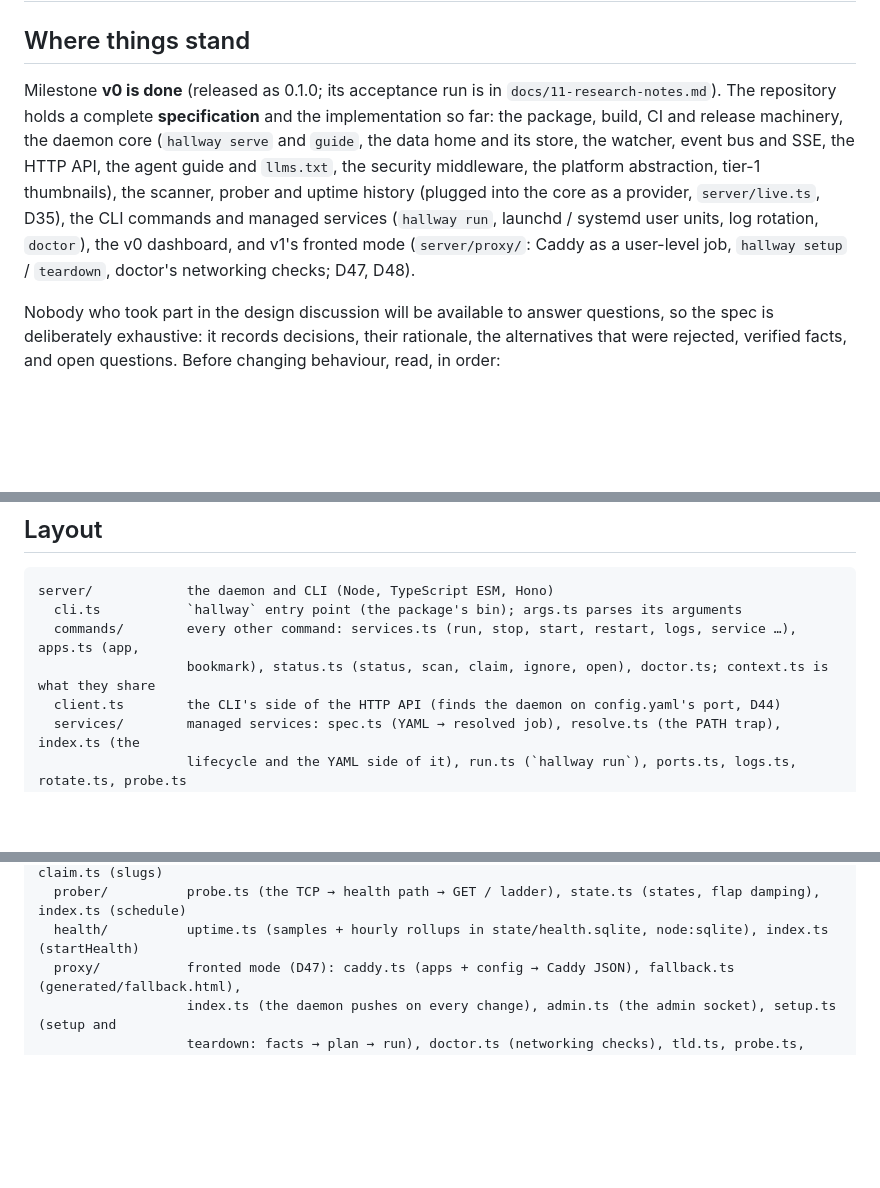
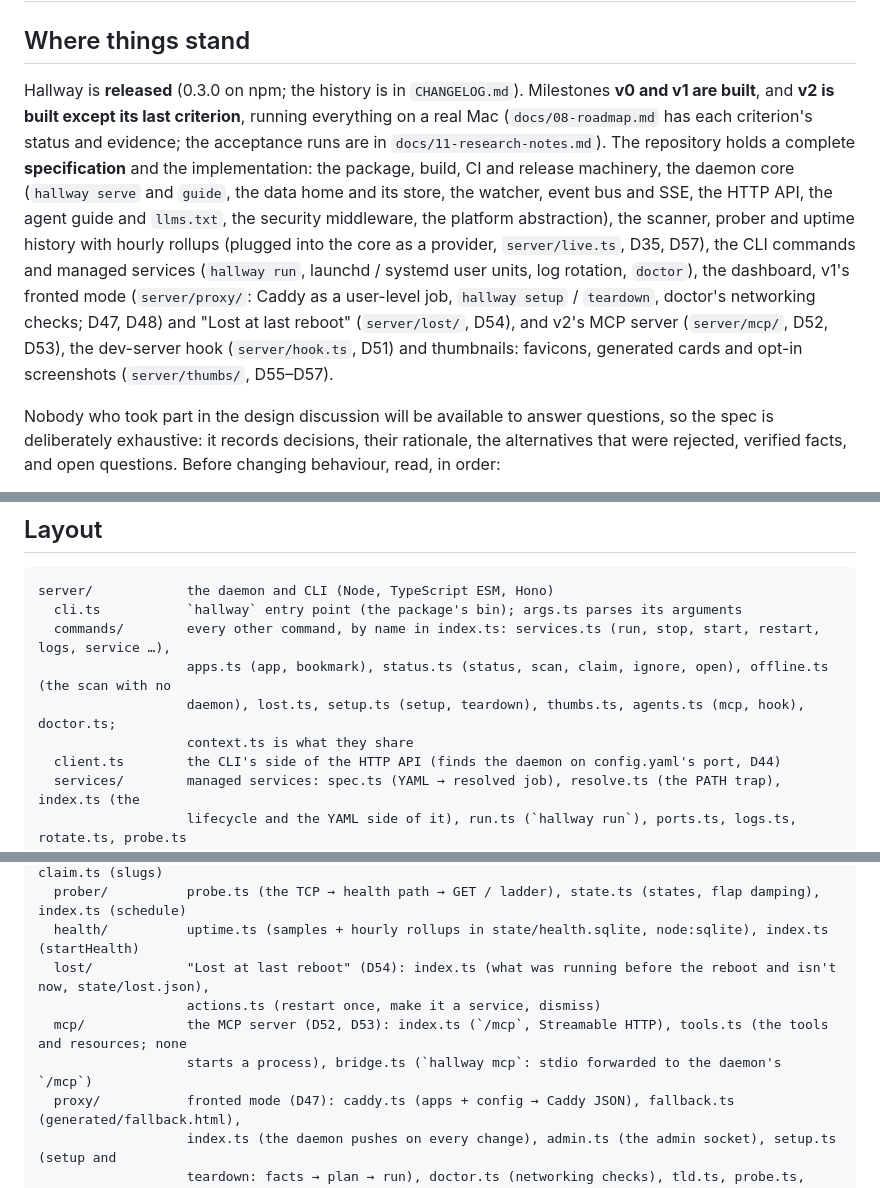
Before and after one commit to edspencer/hallway, a Markdown page: AGENTS.md, 3 parts joined by grey strips. Drawn GitHub-style; blank space fills up the shorter version.

Commit message:
docs(agents): where things stand after 0.3.0; the layout's new modules
Co-Authored-By: Claude Opus 5.5 <noreply@anthropic.com>

````diff
--- a/AGENTS.md
+++ b/AGENTS.md
@@ -2,13 +2,17 @@
 
 ## Where things stand
 
-Milestone **v0 is done** (released as 0.1.0; its acceptance run is in `docs/11-research-notes.md`). The repository
-holds a complete **specification** and the implementation so far: the package, build, CI and release machinery, the daemon core (`hallway serve` and `guide`, the data
-home and its store, the watcher, event bus and SSE, the HTTP API, the agent guide and `llms.txt`, the security
-middleware, the platform abstraction, tier-1 thumbnails), the scanner, prober and uptime history (plugged into the
-core as a provider, `server/live.ts`, D35), the CLI commands and managed services (`hallway run`, launchd / systemd
-user units, log rotation, `doctor`), the v0 dashboard, and v1's fronted mode (`server/proxy/`: Caddy as a user-level
-job, `hallway setup` / `teardown`, doctor's networking checks; D47, D48).
+Hallway is **released** (0.3.0 on npm; the history is in `CHANGELOG.md`). Milestones **v0 and v1 are built**, and
+**v2 is built except its last criterion**, running everything on a real Mac (`docs/08-roadmap.md` has each
+criterion's status and evidence; the acceptance runs are in `docs/11-research-notes.md`). The repository holds a
+complete **specification** and the implementation: the package, build, CI and release machinery, the daemon core
+(`hallway serve` and `guide`, the data home and its store, the watcher, event bus and SSE, the HTTP API, the agent
+guide and `llms.txt`, the security middleware, the platform abstraction), the scanner, prober and uptime history with
+hourly rollups (plugged into the core as a provider, `server/live.ts`, D35, D57), the CLI commands and managed
+services (`hallway run`, launchd / systemd user units, log rotation, `doctor`), the dashboard, v1's fronted mode
+(`server/proxy/`: Caddy as a user-level job, `hallway setup` / `teardown`, doctor's networking checks; D47, D48) and
+"Lost at last reboot" (`server/lost/`, D54), and v2's MCP server (`server/mcp/`, D52, D53), the dev-server hook
+(`server/hook.ts`, D51) and thumbnails: favicons, generated cards and opt-in screenshots (`server/thumbs/`, D55–D57).
 
 Nobody who took part in the design discussion will be available to answer questions, so the spec is deliberately
 exhaustive: it records decisions, their rationale, the alternatives that were rejected, verified facts, and open
@@ -58,8 +62,10 @@ The human-facing version of the development conventions, with setup, CI and pull
 ```
 server/            the daemon and CLI (Node, TypeScript ESM, Hono)
   cli.ts           `hallway` entry point (the package's bin); args.ts parses its arguments
-  commands/        every other command: services.ts (run, stop, start, restart, logs, service …), apps.ts (app,
-                   bookmark), status.ts (status, scan, claim, ignore, open), doctor.ts; context.ts is what they share
+  commands/        every other command, by name in index.ts: services.ts (run, stop, start, restart, logs, service …),
+                   apps.ts (app, bookmark), status.ts (status, scan, claim, ignore, open), offline.ts (the scan with no
+                   daemon), lost.ts, setup.ts (setup, teardown), thumbs.ts, agents.ts (mcp, hook), doctor.ts;
+                   context.ts is what they share
   client.ts        the CLI's side of the HTTP API (finds the daemon on config.yaml's port, D44)
   services/        managed services: spec.ts (YAML → resolved job), resolve.ts (the PATH trap), index.ts (the
                    lifecycle and the YAML side of it), run.ts (`hallway run`), ports.ts, logs.ts, rotate.ts, probe.ts
@@ -86,6 +94,10 @@ server/            the daemon and CLI (Node, TypeScript ESM, Hono)
                    (HTTP), observations.ts (ids, labels, state/observed.json, state/boot.json), claim.ts (slugs)
   prober/          probe.ts (the TCP → health path → GET / ladder), state.ts (states, flap damping), index.ts (schedule)
   health/          uptime.ts (samples + hourly rollups in state/health.sqlite, node:sqlite), index.ts (startHealth)
+  lost/            "Lost at last reboot" (D54): index.ts (what was running before the reboot and isn't now, state/lost.json),
+                   actions.ts (restart once, make it a service, dismiss)
+  mcp/             the MCP server (D52, D53): index.ts (`/mcp`, Streamable HTTP), tools.ts (the tools and resources; none
+                   starts a process), bridge.ts (`hallway mcp`: stdio forwarded to the daemon's `/mcp`)
   proxy/           fronted mode (D47): caddy.ts (apps + config → Caddy JSON), fallback.ts (generated/fallback.html),
                    index.ts (the daemon pushes on every change), admin.ts (the admin socket), setup.ts (setup and
                    teardown: facts → plan → run), doctor.ts (networking checks), tld.ts, probe.ts, names.ts
````
Also changed, not shown: other parts of AGENTS.md (+6 -3 lines).
